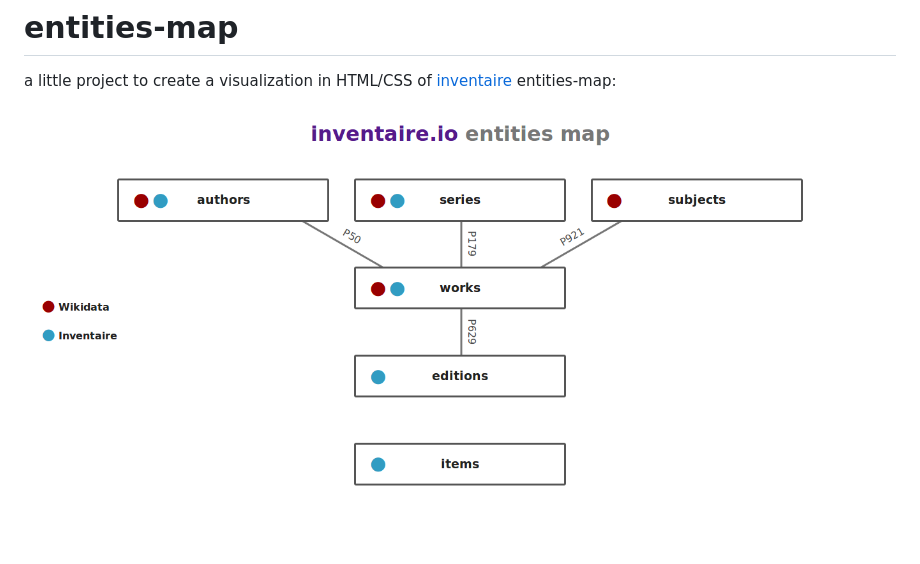
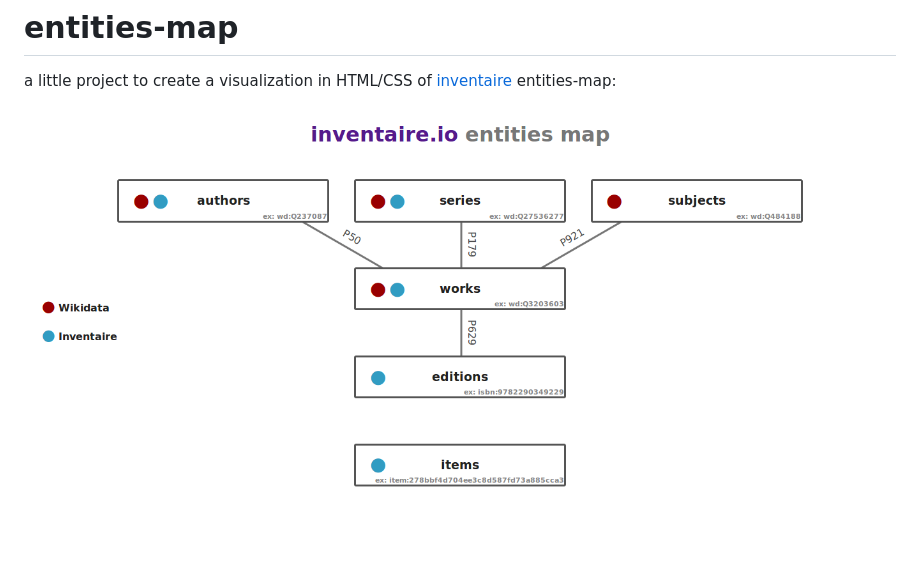
Before and after one commit to inventaire/entities-map, a Markdown page: README.md, the part around the change. Drawn GitHub-style; pictures changed too: screenshots/entities-map-2.png (added).

Commit message:
readme: updated screensho

```diff
--- a/README.md
+++ b/README.md
@@ -2,4 +2,4 @@
 
 a little project to create a visualization in HTML/CSS of [inventaire](https://github.com/inventaire/inventaire) entities-map:
 
-[![entities-map](https://raw.githubusercontent.com/inventaire/entities-map/master/screenshots/entities-map.png)](https://inventaire.github.io/entities-map)
+[![entities-map](https://raw.githubusercontent.com/inventaire/entities-map/master/screenshots/entities-map-2.png)](https://inventaire.github.io/entities-map)
```
